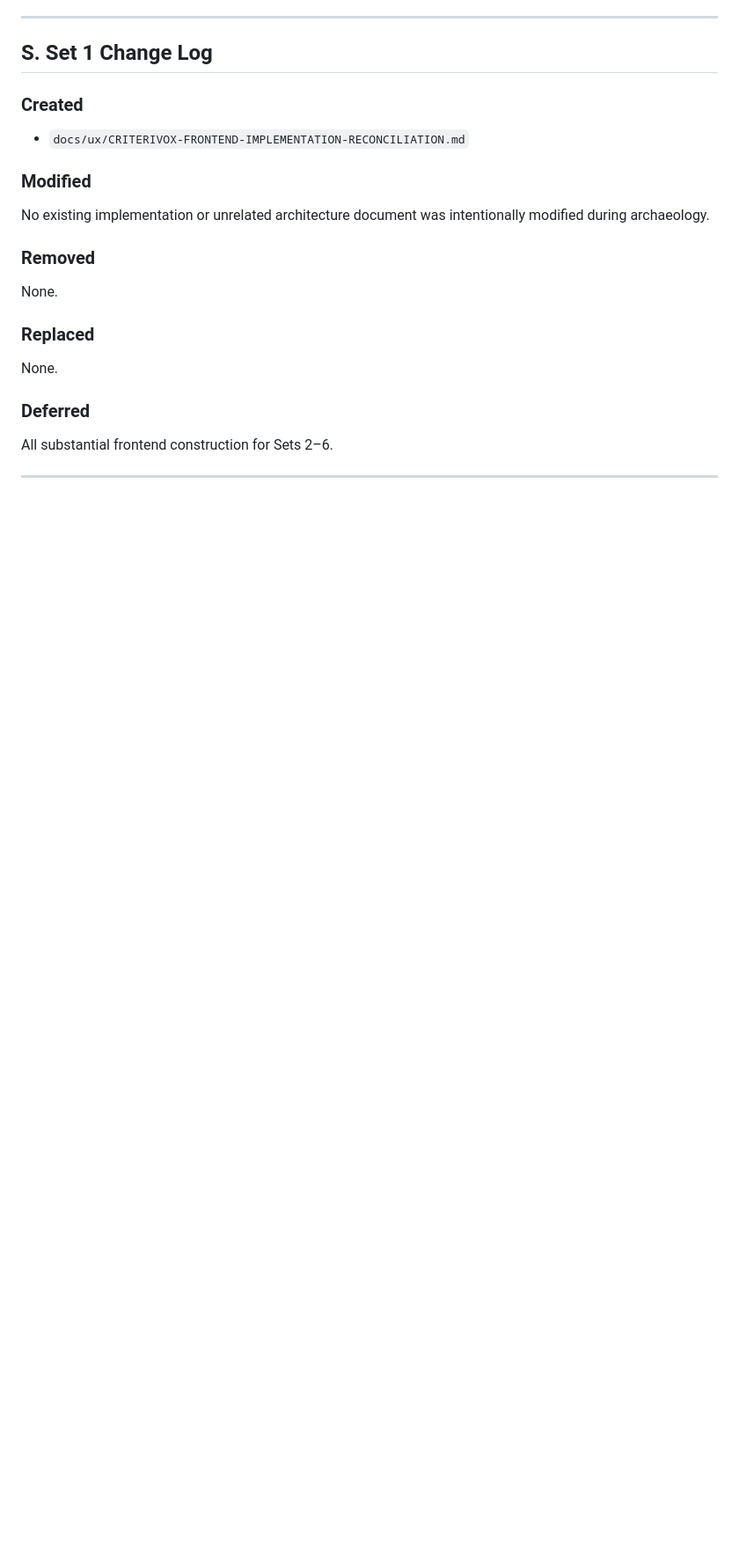
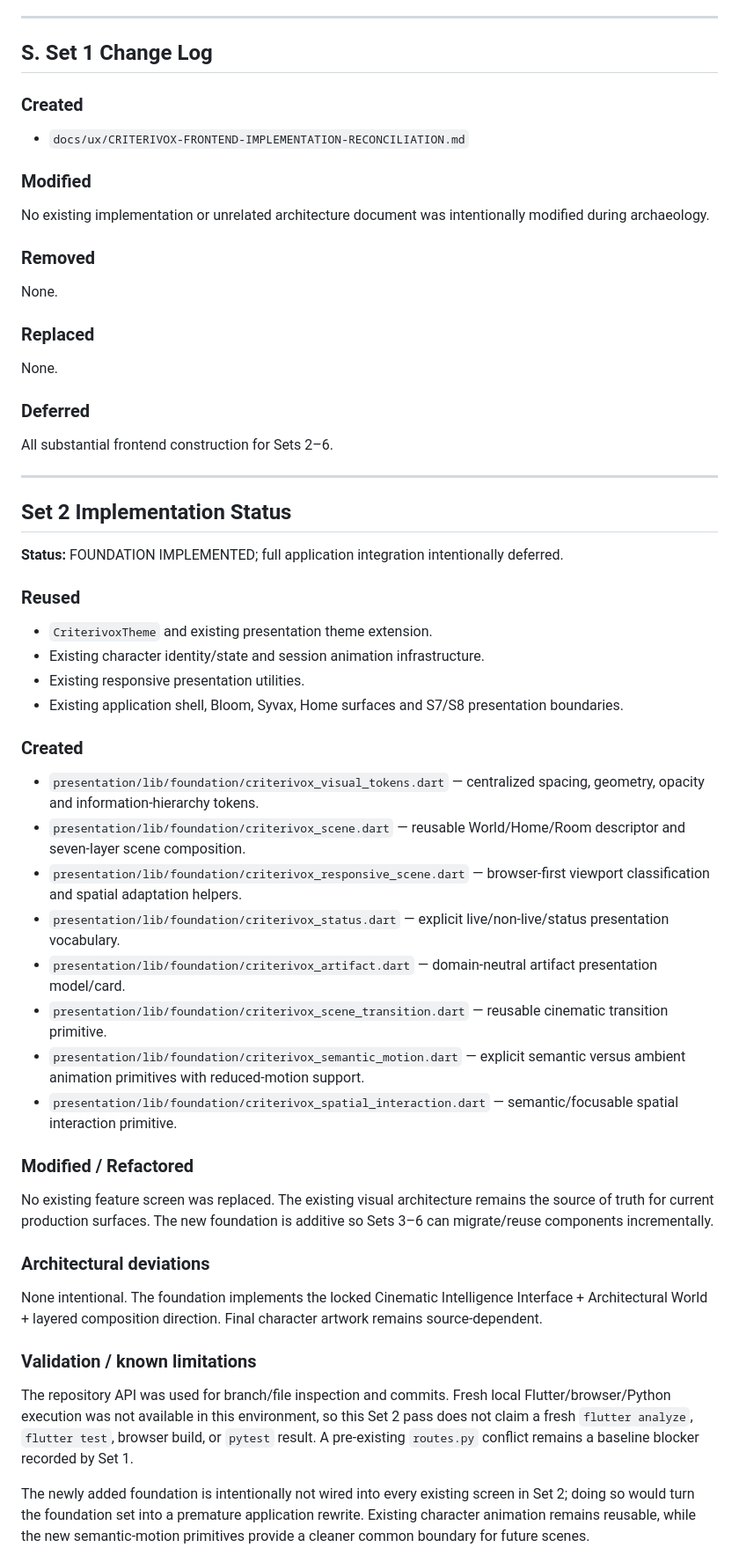
Before and after one commit to raisadevs-dev/Criterivox, a Markdown page: docs/ux/CRITERIVOX-FRONTEND-IMPLEMENTATION-RECONCILIATION.md, the part around one of its changes. Shown at 88% size. Drawn GitHub-style; blank space fills up the shorter version.

Commit message:
docs(ux): record set 2 frontend foundation

```diff
--- a/docs/ux/CRITERIVOX-FRONTEND-IMPLEMENTATION-RECONCILIATION.md
+++ b/docs/ux/CRITERIVOX-FRONTEND-IMPLEMENTATION-RECONCILIATION.md
@@ -753,3 +753,39 @@ All substantial frontend construction for Sets 2–6.
 
 ---
 
+## Set 2 Implementation Status
+
+**Status:** FOUNDATION IMPLEMENTED; full application integration intentionally deferred.
+
+### Reused
+
+- `CriterivoxTheme` and existing presentation theme extension.
+- Existing character identity/state and session animation infrastructure.
+- Existing responsive presentation utilities.
+- Existing application shell, Bloom, Syvax, Home surfaces and S7/S8 presentation boundaries.
+
+### Created
+
+- `presentation/lib/foundation/criterivox_visual_tokens.dart` — centralized spacing, geometry, opacity and information-hierarchy tokens.
+- `presentation/lib/foundation/criterivox_scene.dart` — reusable World/Home/Room descriptor and seven-layer scene composition.
+- `presentation/lib/foundation/criterivox_responsive_scene.dart` — browser-first viewport classification and spatial adaptation helpers.
+- `presentation/lib/foundation/criterivox_status.dart` — explicit live/non-live/status presentation vocabulary.
+- `presentation/lib/foundation/criterivox_artifact.dart` — domain-neutral artifact presentation model/card.
+- `presentation/lib/foundation/criterivox_scene_transition.dart` — reusable cinematic transition primitive.
+- `presentation/lib/foundation/criterivox_semantic_motion.dart` — explicit semantic versus ambient animation primitives with reduced-motion support.
+- `presentation/lib/foundation/criterivox_spatial_interaction.dart` — semantic/focusable spatial interaction primitive.
+
+### Modified / Refactored
+
+No existing feature screen was replaced. The existing visual architecture remains the source of truth for current production surfaces. The new foundation is additive so Sets 3–6 can migrate/reuse components incrementally.
+
+### Architectural deviations
+
+None intentional. The foundation implements the locked Cinematic Intelligence Interface + Architectural World + layered composition direction. Final character artwork remains source-dependent.
+
+### Validation / known limitations
+
+The repository API was used for branch/file inspection and commits. Fresh local Flutter/browser/Python execution was not available in this environment, so this Set 2 pass does not claim a fresh `flutter analyze`, `flutter test`, browser build, or `pytest` result. A pre-existing `routes.py` conflict remains a baseline blocker recorded by Set 1.
+
+The newly added foundation is intentionally not wired into every existing screen in Set 2; doing so would turn the foundation set into a premature application rewrite. Existing character animation remains reusable, while the new semantic-motion primitives provide a cleaner common boundary for future scenes.
+
```
Also changed, not shown: other parts of docs/ux/CRITERIVOX-FRONTEND-IMPLEMENTATION-RECONCILIATION.md (+9 -0 lines).
